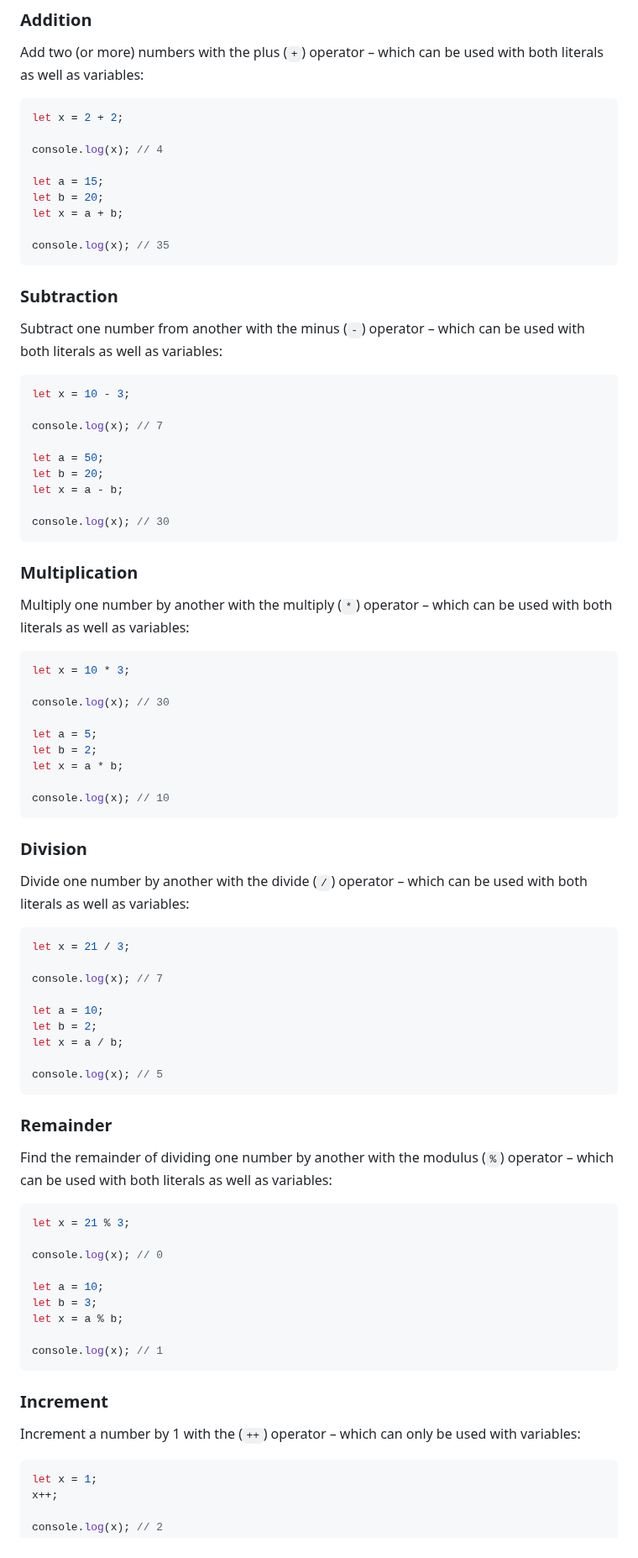
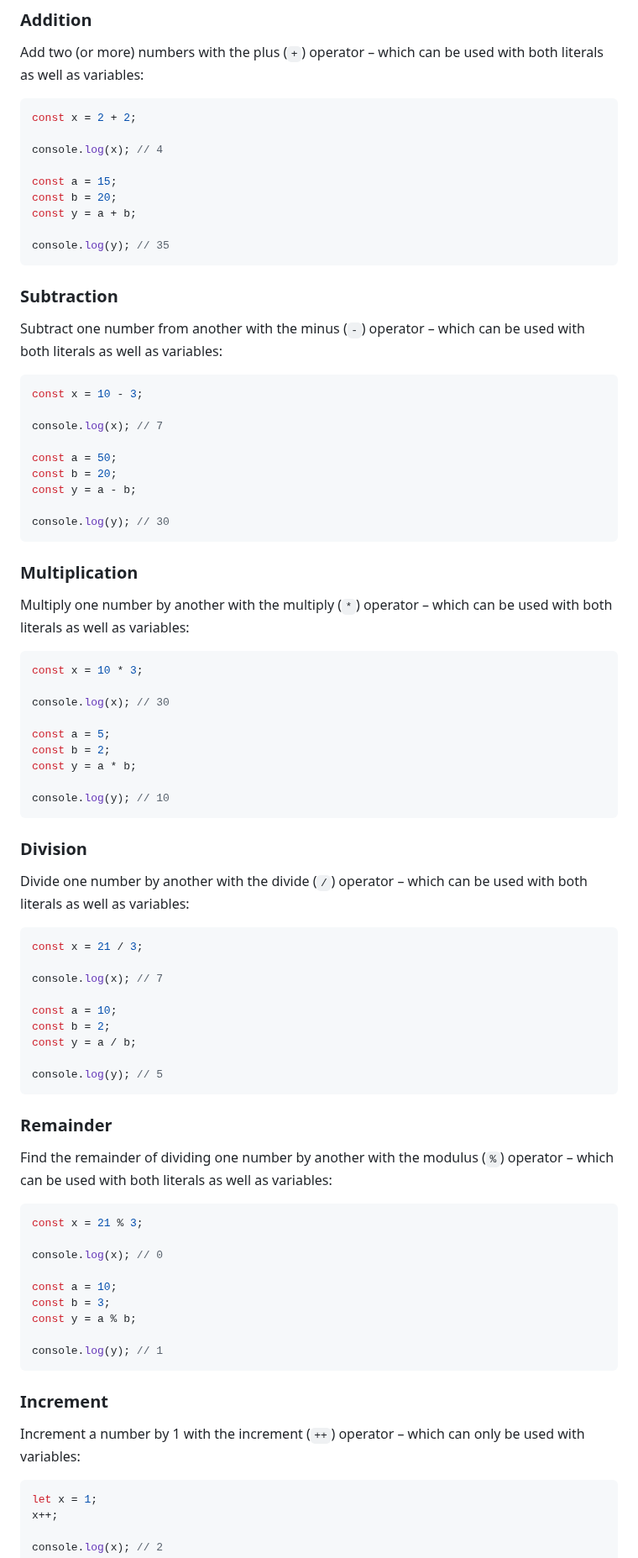
Before and after one commit to k3ntako/High-School-Internship, a Markdown page: 4-javascript/2-strings-math.md, the part around one of its changes. Shown at 84% size. GitHub-like rendering.

Commit message:
Update as per PR feedback

````diff
--- a/4-javascript/2-strings-math.md
+++ b/4-javascript/2-strings-math.md
@@ -95,70 +93,70 @@ JavaScript has the ability to perform basic arithmetic operations on numbers
 ### Addition
 Add two (or more) numbers with the plus (`+`) operator – which can be used with both literals as well as variables:
 ```js
-let x = 2 + 2;
+const x = 2 + 2;
 
 console.log(x); // 4
 
-let a = 15;
-let b = 20;
-let x = a + b;
+const a = 15;
+const b = 20;
+const y = a + b;
 
-console.log(x); // 35
+console.log(y); // 35
 ```
 ### Subtraction
 Subtract one number from another with the minus (`-`) operator – which can be used with both literals as well as variables:
 ```js
-let x = 10 - 3;
+const x = 10 - 3;
 
 console.log(x); // 7
 
-let a = 50;
-let b = 20;
-let x = a - b;
+const a = 50;
+const b = 20;
+const y = a - b;
 
-console.log(x); // 30
+console.log(y); // 30
 ```
 ### Multiplication
 Multiply one number by another with the multiply (`*`) operator – which can be used with both literals as well as variables:
 ```js
-let x = 10 * 3;
+const x = 10 * 3;
 
 console.log(x); // 30
 
-let a = 5;
-let b = 2;
-let x = a * b;
+const a = 5;
+const b = 2;
+const y = a * b;
 
-console.log(x); // 10
+console.log(y); // 10
 ```
 ### Division
 Divide one number by another with the divide (`/`) operator – which can be used with both literals as well as variables:
 ```js
-let x = 21 / 3;
+const x = 21 / 3;
 
 console.log(x); // 7
 
-let a = 10;
-let b = 2;
-let x = a / b;
+const a = 10;
+const b = 2;
+const y = a / b;
 
-console.log(x); // 5
+console.log(y); // 5
 ```
 ### Remainder
 Find the remainder of dividing one number by another with the modulus (`%`) operator – which can be used with both literals as well as variables:
 ```js
-let x = 21 % 3;
+const x = 21 % 3;
 
 console.log(x); // 0
 
-let a = 10;
-let b = 3;
-let x = a % b;
+const a = 10;
+const b = 3;
+const y = a % b;
 
-console.log(x); // 1
+console.log(y); // 1
 ```
 ### Increment
-Increment a number by 1 with the (`++`) operator – which can only be used with variables:
+Increment a number by 1 with the increment (`++`) operator – which can only be used with variables:
 ```js
 let x = 1;
 x++;
````
Also changed, not shown: other parts of 4-javascript/2-strings-math.md (+7 -8 lines).
